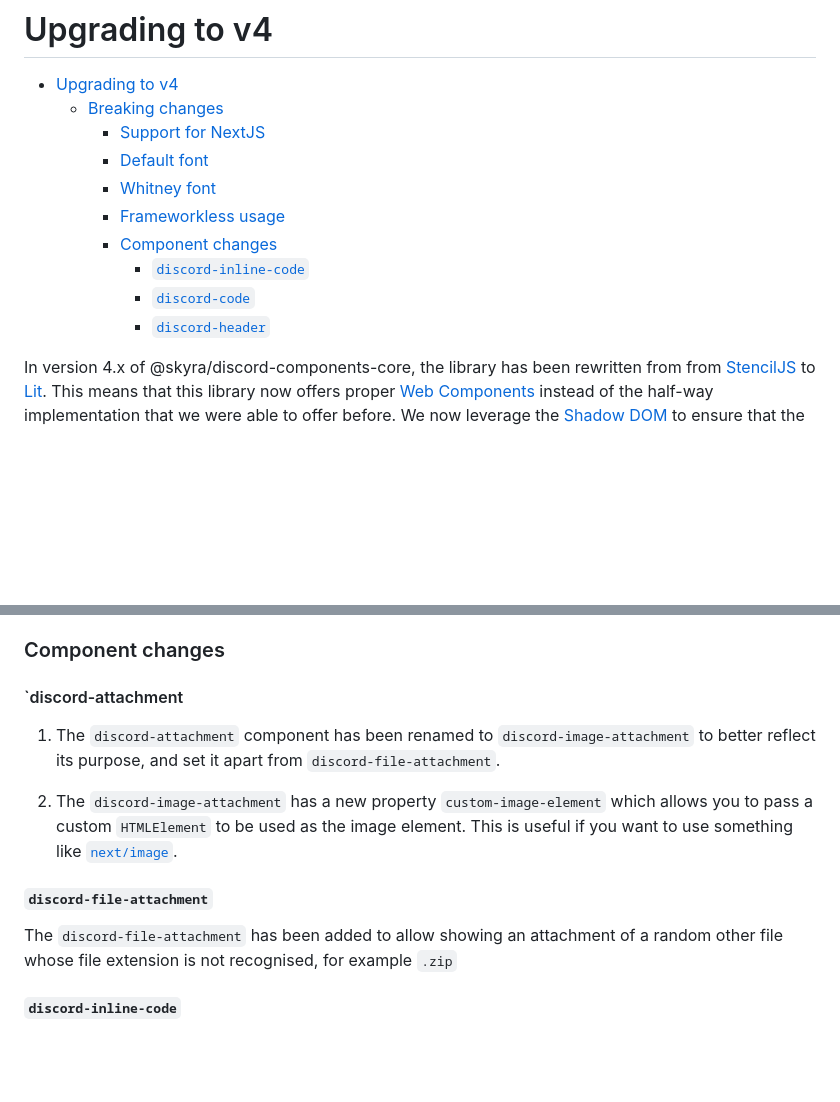
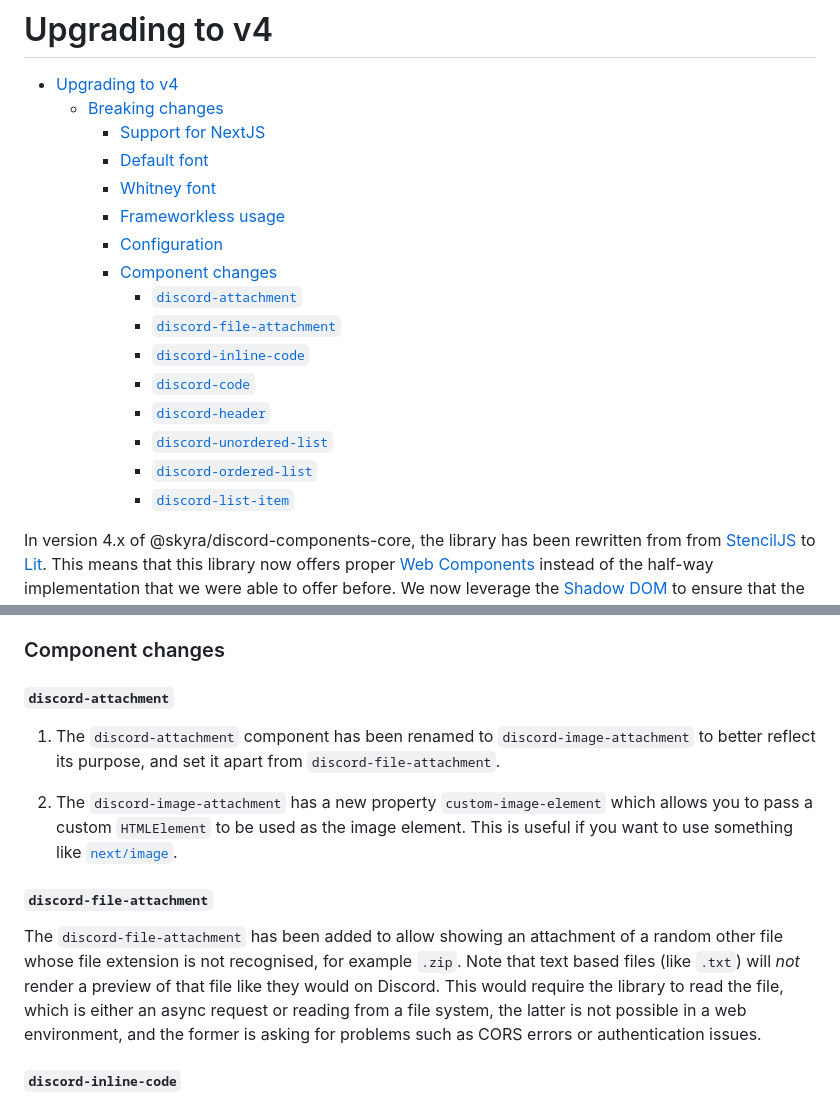
Before and after one commit to skyra-project/discord-components, a Markdown page: packages/core/UPGRADING-TO-V4.md, 2 parts joined by grey strips. GitHub-like rendering; blank space fills up the shorter version.

Commit message:
docs(upgrading): update toc and info

```diff
--- a/packages/core/UPGRADING-TO-V4.md
+++ b/packages/core/UPGRADING-TO-V4.md
@@ -6,10 +6,16 @@
     - [Default font](#default-font)
     - [Whitney font](#whitney-font)
     - [Frameworkless usage](#frameworkless-usage)
+    - [Configuration](#configuration)
     - [Component changes](#component-changes)
+      - [`discord-attachment`](#discord-attachment)
+      - [`discord-file-attachment`](#discord-file-attachment)
       - [`discord-inline-code`](#discord-inline-code)
       - [`discord-code`](#discord-code)
       - [`discord-header`](#discord-header)
+      - [`discord-unordered-list`](#discord-unordered-list)
+      - [`discord-ordered-list`](#discord-ordered-list)
+      - [`discord-list-item`](#discord-list-item)
 
 In version 4.x of @skyra/discord-components-core, the library has been rewritten
 from from [StencilJS](https://stenciljs.com) to [Lit]. This means that this
@@ -130,7 +136,7 @@ is not always available and it may not be possible to use
 
 ### Component changes
 
-#### `discord-attachment
+#### `discord-attachment`
 
 1. The `discord-attachment` component has been renamed to
    `discord-image-attachment` to better reflect its purpose, and set it apart
@@ -144,7 +150,12 @@ is not always available and it may not be possible to use
 #### `discord-file-attachment`
 
 The `discord-file-attachment` has been added to allow showing an attachment of a
-random other file whose file extension is not recognised, for example `.zip`
+random other file whose file extension is not recognised, for example `.zip`.
+Note that text based files (like `.txt`) will _not_ render a preview of that
+file like they would on Discord. This would require the library to read the
+file, which is either an async request or reading from a file system, the latter
+is not possible in a web environment, and the former is asking for problems such
+as CORS errors or authentication issues.
 
 #### `discord-inline-code`
 
```
